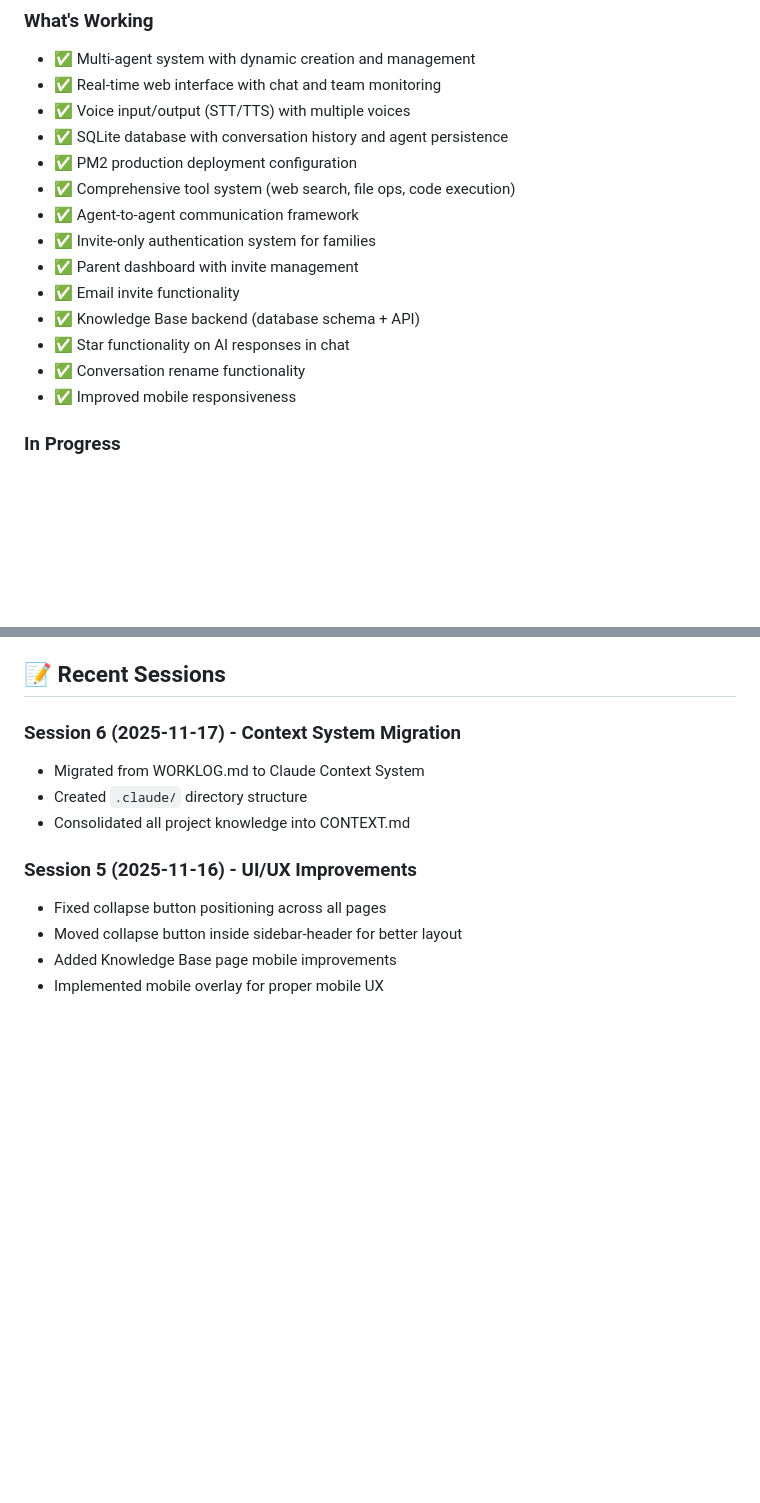
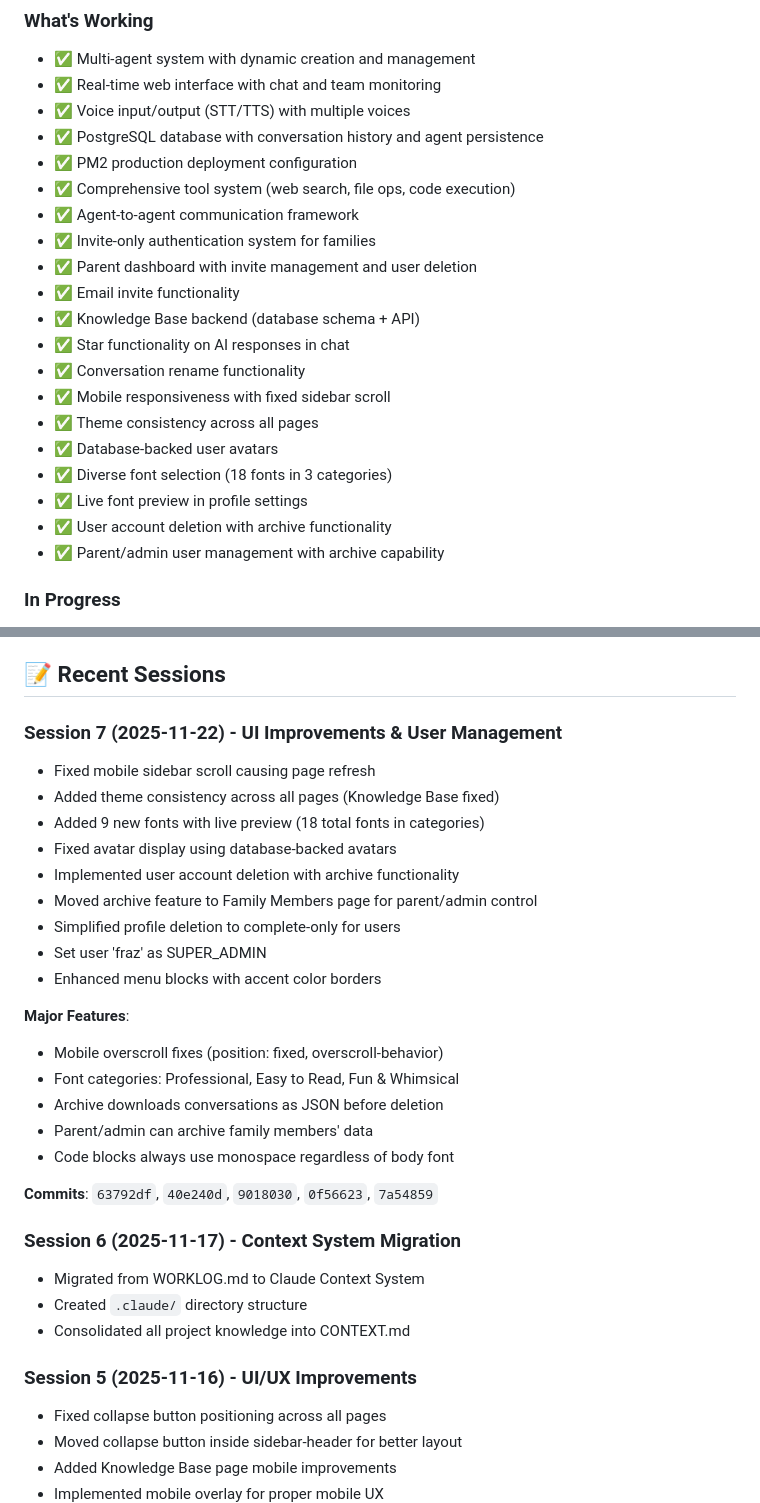
Before and after one commit to pcowensbot/Hal-InHouse, a Markdown page: .claude/CONTEXT.md, 2 parts joined by grey strips. Rendered like a GitHub page; blank space fills up the shorter version.

Commit message:
Update CONTEXT.md for session 2025-11-22
Updates:
- Last modified date: 2025-11-22
- Version bumped to 1.1.0
- Added 10 new features to "What's Working" section
- Fixed database type (PostgreSQL)
- Added Session 7 entry with all accomplishments
- Documented UI improvements and user management features

Session 7 Highlights:
- Mobile sidebar scroll fix
- Theme consistency across all pages
- 18 fonts with live preview
- Database-backed avatars
- User deletion with archive
- Parent/admin user management

🤖 Generated with [Claude Code](https://claude.com/claude-code)

Co-Authored-By: Claude <noreply@anthropic.com>

```diff
--- a/.claude/CONTEXT.md
+++ b/.claude/CONTEXT.md
@@ -14,17 +14,23 @@ HAL is a multi-agent AI system designed for families, featuring a web interface,
 - ✅ Multi-agent system with dynamic creation and management
 - ✅ Real-time web interface with chat and team monitoring
 - ✅ Voice input/output (STT/TTS) with multiple voices
-- ✅ SQLite database with conversation history and agent persistence
+- ✅ PostgreSQL database with conversation history and agent persistence
 - ✅ PM2 production deployment configuration
 - ✅ Comprehensive tool system (web search, file ops, code execution)
 - ✅ Agent-to-agent communication framework
 - ✅ Invite-only authentication system for families
-- ✅ Parent dashboard with invite management
+- ✅ Parent dashboard with invite management and user deletion
 - ✅ Email invite functionality
 - ✅ Knowledge Base backend (database schema + API)
 - ✅ Star functionality on AI responses in chat
 - ✅ Conversation rename functionality
-- ✅ Improved mobile responsiveness
+- ✅ Mobile responsiveness with fixed sidebar scroll
+- ✅ Theme consistency across all pages
+- ✅ Database-backed user avatars
+- ✅ Diverse font selection (18 fonts in 3 categories)
+- ✅ Live font preview in profile settings
+- ✅ User account deletion with archive functionality
+- ✅ Parent/admin user management with archive capability
 
 ### In Progress
 - 🔨 Knowledge Base UI implementation (backend complete, frontend pending)
@@ -126,6 +132,26 @@ Co-Authored-By: Claude <noreply@anthropic.com>
 - Socket.io for real-time updates
 
 ## 📝 Recent Sessions
+
+### Session 7 (2025-11-22) - UI Improvements & User Management
+- Fixed mobile sidebar scroll causing page refresh
+- Added theme consistency across all pages (Knowledge Base fixed)
+- Added 9 new fonts with live preview (18 total fonts in categories)
+- Fixed avatar display using database-backed avatars
+- Implemented user account deletion with archive functionality
+- Moved archive feature to Family Members page for parent/admin control
+- Simplified profile deletion to complete-only for users
+- Set user 'fraz' as SUPER_ADMIN
+- Enhanced menu blocks with accent color borders
+
+**Major Features**:
+- Mobile overscroll fixes (position: fixed, overscroll-behavior)
+- Font categories: Professional, Easy to Read, Fun & Whimsical
+- Archive downloads conversations as JSON before deletion
+- Parent/admin can archive family members' data
+- Code blocks always use monospace regardless of body font
+
+**Commits**: `63792df`, `40e240d`, `9018030`, `0f56623`, `7a54859`
 
 ### Session 6 (2025-11-17) - Context System Migration
 - Migrated from WORKLOG.md to Claude Context System
```
Also changed, not shown: other parts of .claude/CONTEXT.md (+2 -2 lines).
